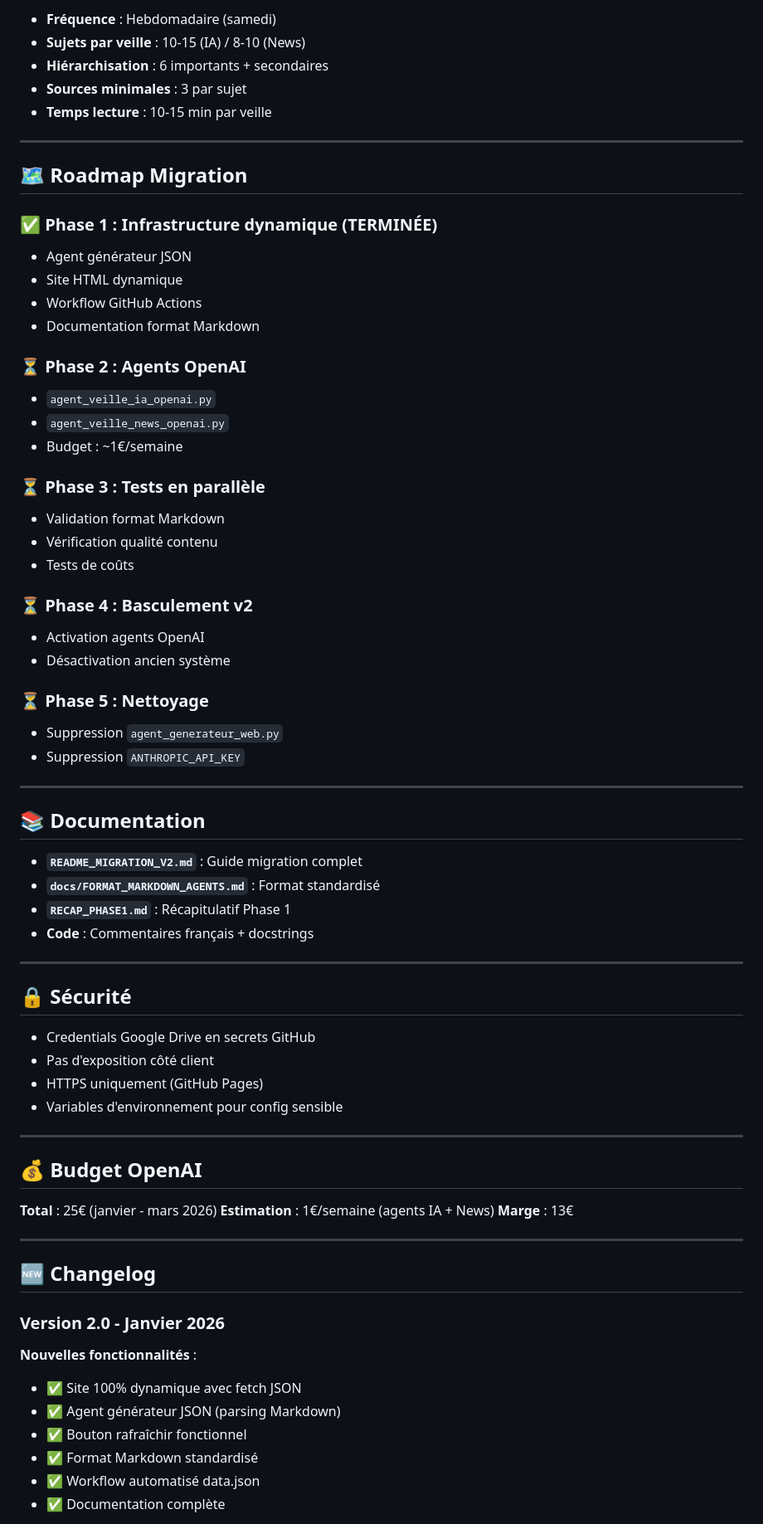
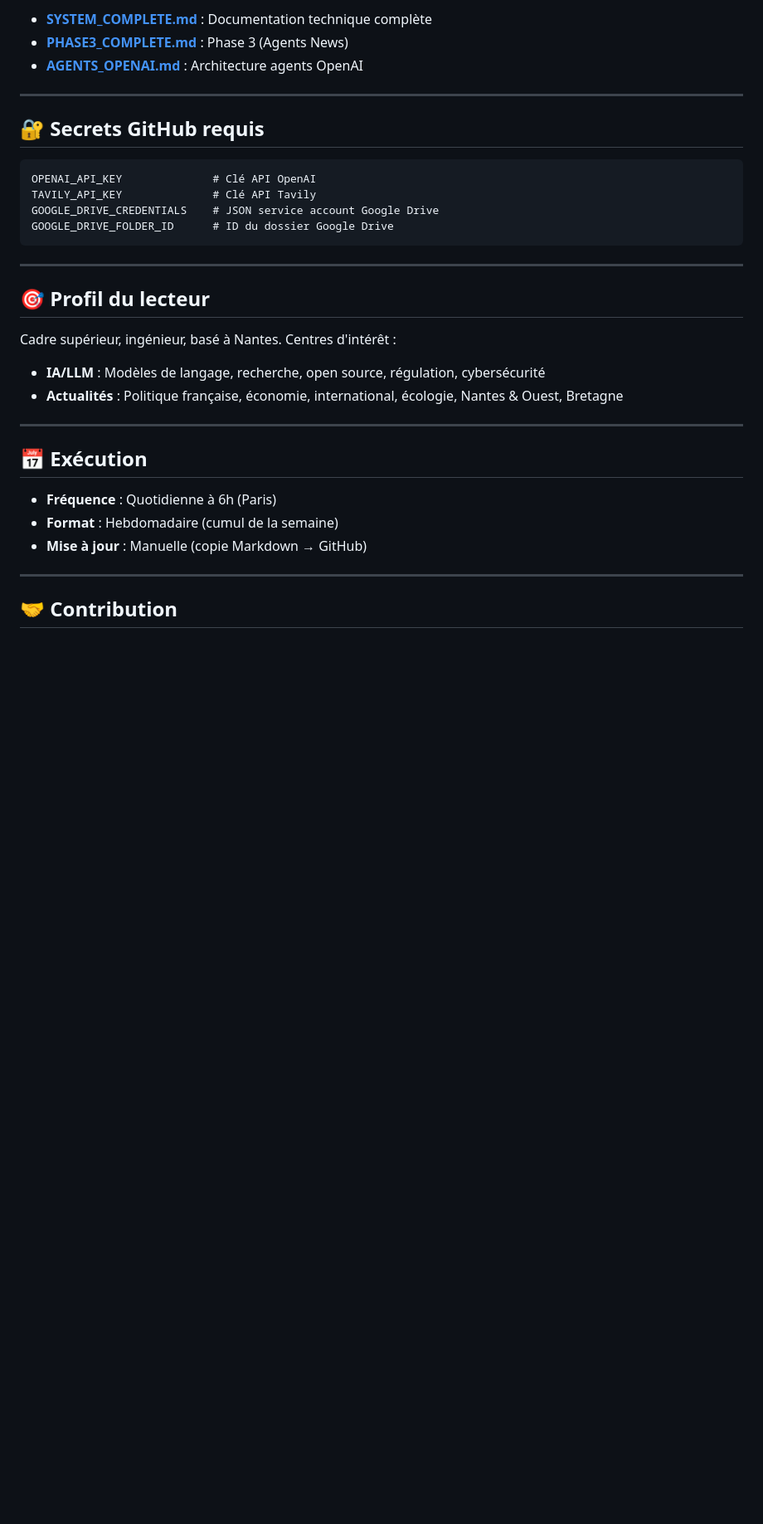
Before and after one commit to nliziard-ops/VeilleNLI, a Markdown page: README.md, the part around one of its changes. Shown at 83% size. Rendered like a GitHub page; blank space fills up the shorter version.

Commit message:
docs: README.md complet et mis à jour

````diff
--- a/README.md
+++ b/README.md
@@ -199,75 +160,37 @@ cd docs && python -m http.server 8000
 
-- **Fréquence** : Hebdomadaire (samedi)
-- **Sujets par veille** : 10-15 (IA) / 8-10 (News)
-- **Hiérarchisation** : 6 importants + secondaires
-- **Sources minimales** : 3 par sujet
-- **Temps lecture** : 10-15 min par veille
+- **[SYSTEM_COMPLETE.md](docs/SYSTEM_COMPLETE.md)** : Documentation technique complète
+- **[PHASE3_COMPLETE.md](docs/PHASE3_COMPLETE.md)** : Phase 3 (Agents News)
+- **[AGENTS_OPENAI.md](docs/AGENTS_OPENAI.md)** : Architecture agents OpenAI
 
 ---
 
-## 🗺️ Roadmap Migration
+## 🔐 Secrets GitHub requis
 
-### ✅ Phase 1 : Infrastructure dynamique (TERMINÉE)
-- Agent générateur JSON
-- Site HTML dynamique
-- Workflow GitHub Actions
-- Documentation format Markdown
-
-### ⏳ Phase 2 : Agents OpenAI
-- `agent_veille_ia_openai.py`
-- `agent_veille_news_openai.py`
-- Budget : ~1€/semaine
-
-### ⏳ Phase 3 : Tests en parallèle
-- Validation format Markdown
-- Vérification qualité contenu
-- Tests de coûts
-
-### ⏳ Phase 4 : Basculement v2
-- Activation agents OpenAI
-- Désactivation ancien système
-
-### ⏳ Phase 5 : Nettoyage
-- Suppression `agent_generateur_web.py`
-- Suppression `ANTHROPIC_API_KEY`
+```
+OPENAI_API_KEY              # Clé API OpenAI
+TAVILY_API_KEY              # Clé API Tavily
+GOOGLE_DRIVE_CREDENTIALS    # JSON service account Google Drive
+GOOGLE_DRIVE_FOLDER_ID      # ID du dossier Google Drive
+```
 
 ---
 
-## 📚 Documentation
+## 🎯 Profil du lecteur
 
-- **`README_MIGRATION_V2.md`** : Guide migration complet
-- **`docs/FORMAT_MARKDOWN_AGENTS.md`** : Format standardisé
-- **`RECAP_PHASE1.md`** : Récapitulatif Phase 1
-- **Code** : Commentaires français + docstrings
+Cadre supérieur, ingénieur, basé à Nantes. Centres d'intérêt :
+
+- **IA/LLM** : Modèles de langage, recherche, open source, régulation, cybersécurité
+- **Actualités** : Politique française, économie, international, écologie, Nantes & Ouest, Bretagne
 
 ---
 
-## 🔒 Sécurité
+## 📅 Exécution
 
-- Credentials Google Drive en secrets GitHub
-- Pas d'exposition côté client
-- HTTPS uniquement (GitHub Pages)
-- Variables d'environnement pour config sensible
+- **Fréquence** : Quotidienne à 6h (Paris)
+- **Format** : Hebdomadaire (cumul de la semaine)
+- **Mise à jour** : Manuelle (copie Markdown → GitHub)
 
 ---
 
-## 💰 Budget OpenAI
+## 🤝 Contribution
 
-**Total** : 25€ (janvier - mars 2026)
-**Estimation** : 1€/semaine (agents IA + News)
-**Marge** : 13€
-
----
-
-## 🆕 Changelog
-
-### Version 2.0 - Janvier 2026
-
-**Nouvelles fonctionnalités** :
-- ✅ Site 100% dynamique avec fetch JSON
-- ✅ Agent générateur JSON (parsing Markdown)
-- ✅ Bouton rafraîchir fonctionnel
-- ✅ Format Markdown standardisé
-- ✅ Workflow automatisé data.json
-- ✅ Documentation complète
-
````
Also changed, not shown: other parts of README.md (+136 -203 lines).
